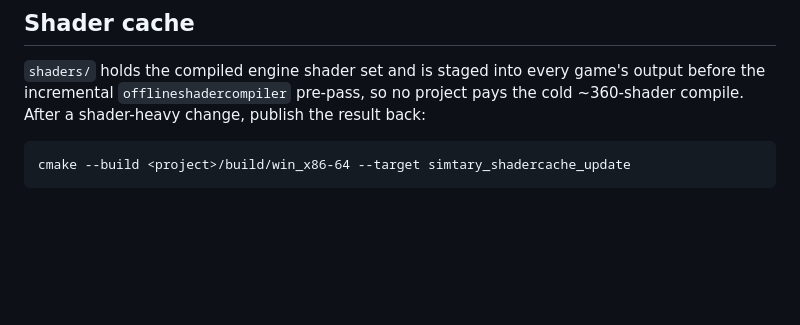
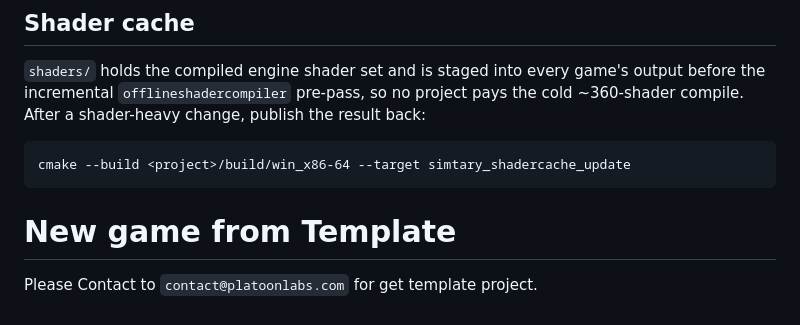
Before and after one commit to DPSoftware-Technologies/Simtary, a Markdown page: README.md, the part around the change. Rendered like a GitHub page; blank space fills up the shorter version.

````diff
--- a/README.md
+++ b/README.md
@@ -247,3 +247,6 @@ the cold ~360-shader compile. After a shader-heavy change, publish the result ba
 ```
 cmake --build <project>/build/win_x86-64 --target simtary_shadercache_update
 ```
+
+# New game from Template
+Please Contact to `contact@platoonlabs.com` for get template project.
````
